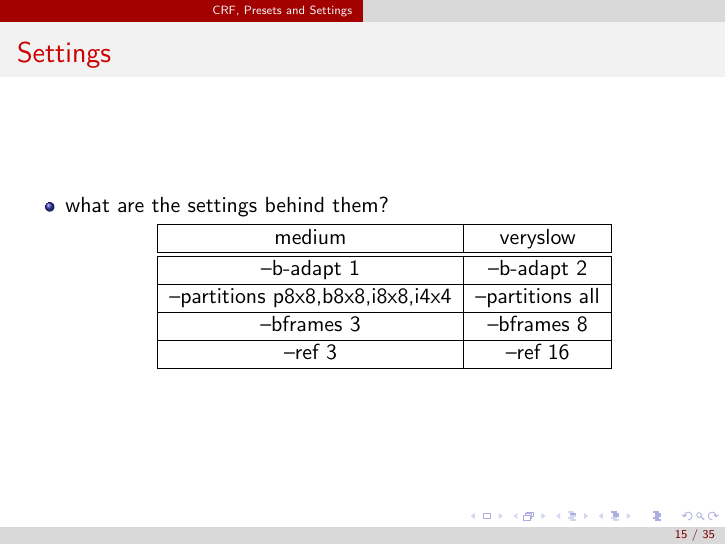
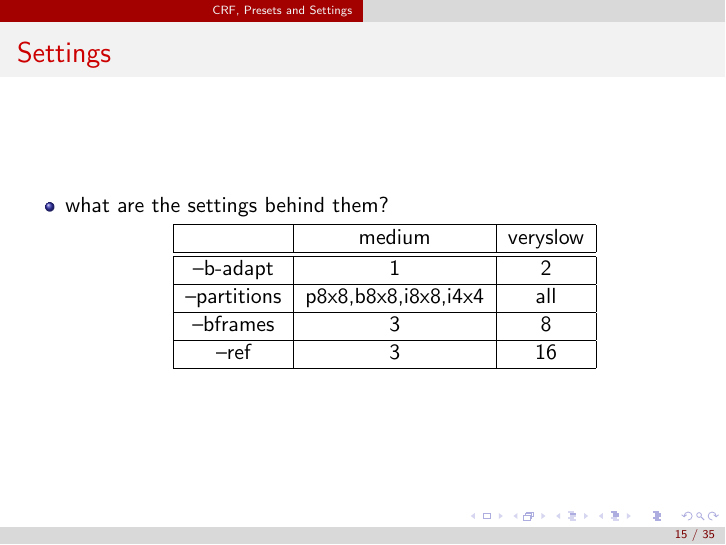
Before and after one commit to samydafir/Multimedia-Datenformate, LaTeX slides (presentation.tex): page 15 of 35. Compiled offline with pdfLaTeX.

Commit message:
Update presentation.tex

```diff
--- a/presentation.tex
+++ b/presentation.tex
@@ -188,16 +188,16 @@ The database consists of finger vein images of different fingers of different pe
 \begin{center}
 \begin{tabular}{ |c|c|c| }
  \hline
- medium & veryslow \\
+  & medium & veryslow \\
  \hline
  \hline
- --b-adapt 1 & --b-adapt 2  \\
+ --b-adapt & 1 &  2  \\
  \hline
- --partitions p8x8,b8x8,i8x8,i4x4 & --partitions all  \\
+ --partitions & p8x8,b8x8,i8x8,i4x4 & all  \\
  \hline
- --bframes 3 & --bframes 8  \\
+ --bframes & 3 &  8  \\
  \hline
- --ref 3 & --ref 16  \\
+ --ref & 3 &  16  \\
  \hline
 \end{tabular}
 \end{center}
```
